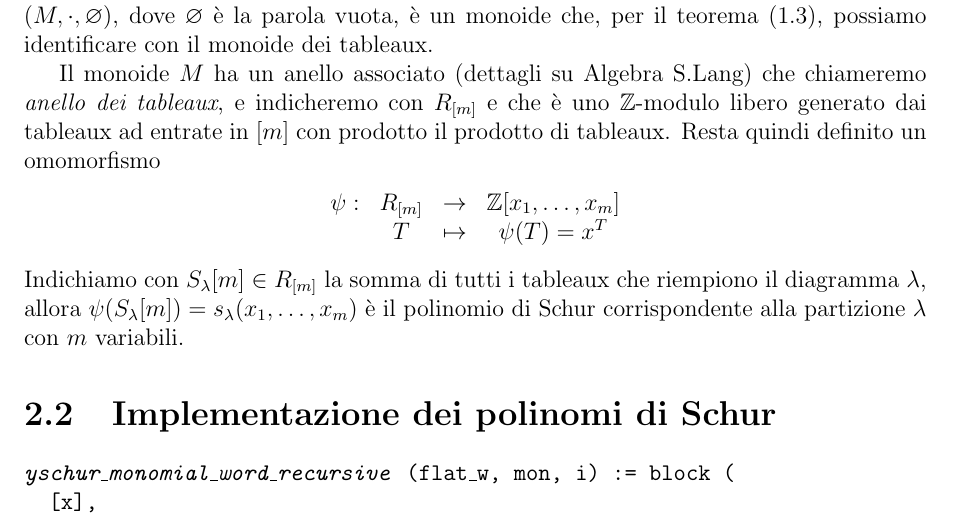
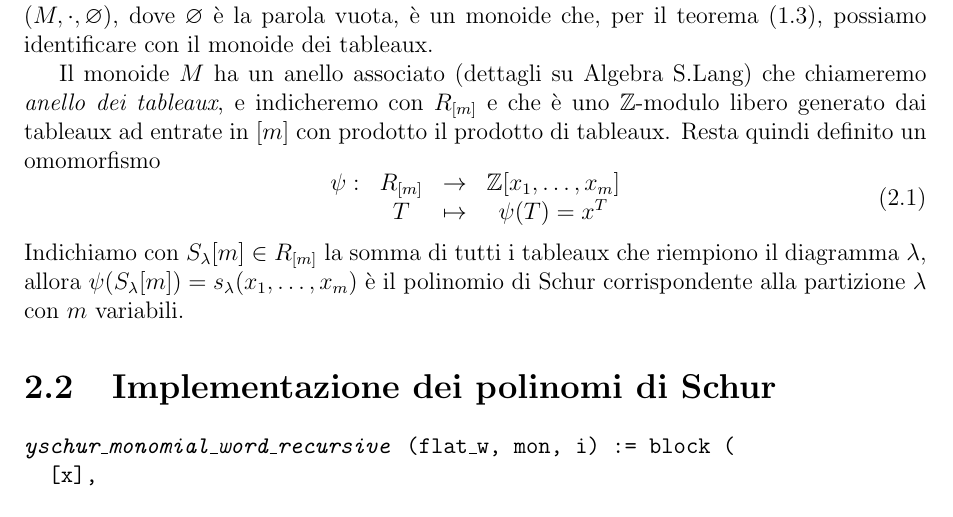
Before and after one commit to sciamp/tesi, a LaTeX thesis (tesi.tex, which reads schur.tex): part of page 7 of 13, cut so that both start at the same text. Compiled offline with pdfLaTeX.

Commit message:
aggiunto riferimento per equazione

```diff
--- a/schur.tex
+++ b/schur.tex
@@ -30,14 +30,12 @@ S.Lang) che chiameremo \emph{anello dei tableaux}, e indicheremo con
 $R_{[m]}$ e che \`e uno $\mathbb{Z}$-modulo libero generato dai
 tableaux ad entrate in $[m]$ con prodotto il prodotto di tableaux.
 Resta quindi definito un omomorfismo
-\begin{center}
-\begin{math}
-\begin{matrix}
+\begin{equation}
+\begin{matrix}\label{ring_tab}
 \psi: & R_{[m]} & \rightarrow  & \mathbb{Z}[x_1,\ldots,x_m]\\
 & T      & \mapsto & \psi(T)=x^T
 \end{matrix}
-\end{math}
-\end{center}
+\end{equation}
 Indichiamo con $S_\lambda[m] \in R_{[m]}$ la somma di tutti i tableaux
 che riempiono il diagramma $\lambda$, allora
 $\psi(S_\lambda[m])=s_\lambda(x_1,\ldots,x_m)$ \`e il polinomio di
```
